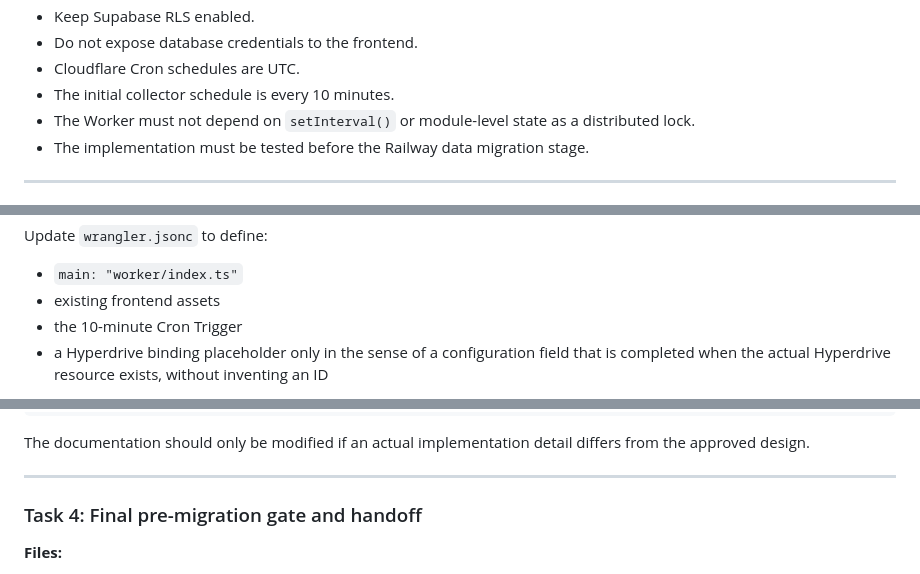
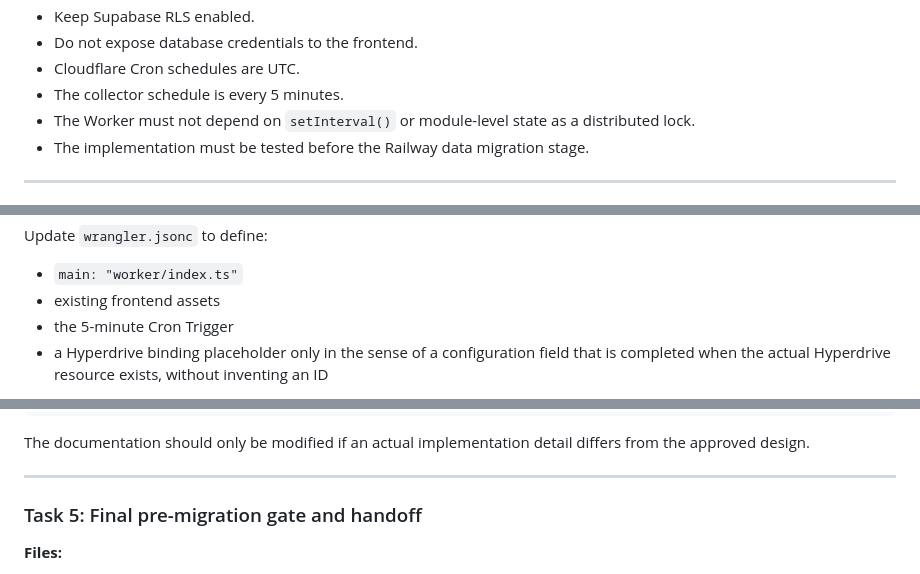
Before and after one commit to justryan-n2d/bobaks-ranking-api, a Markdown page: docs/plans/2026-09-24-cloudflare-worker-architecture.md, 3 parts joined by grey strips. Rendered like a GitHub page.

```diff
--- a/docs/plans/2026-09-24-cloudflare-worker-architecture.md
+++ b/docs/plans/2026-09-24-cloudflare-worker-architecture.md
@@ -28,7 +28,7 @@
 - Keep Supabase RLS enabled.
 - Do not expose database credentials to the frontend.
 - Cloudflare Cron schedules are UTC.
-- The initial collector schedule is every 10 minutes.
+- The collector schedule is every 5 minutes.
 - The Worker must not depend on `setInterval()` or module-level state as a distributed lock.
 - The implementation must be tested before the Railway data migration stage.
 
@@ -85,7 +85,7 @@ Add `pg` as a runtime dependency at the version required by the current Cloudfla
 Update `wrangler.jsonc` to define:
 - `main: "worker/index.ts"`
 - existing frontend assets
-- the 10-minute Cron Trigger
+- the 5-minute Cron Trigger
 - a Hyperdrive binding placeholder only in the sense of a configuration field that is completed when the actual Hyperdrive resource exists, without inventing an ID
 
 If TypeScript currently excludes Worker files, adjust the compiler configuration without changing the existing Node build output contract.
@@ -239,7 +302,7 @@ The documentation should only be modified if an actual implementation detail dif
 
 ---
 
-### Task 4: Final pre-migration gate and handoff
+### Task 5: Final pre-migration gate and handoff
 
 **Files:**
 - Modify: `docs/plans/2026-09-24-cloudflare-worker-architecture.md` only to record verified commands/results if the project convention requires it
```
Also changed, not shown: other parts of docs/plans/2026-09-24-cloudflare-worker-architecture.md (+64 -1 lines).
